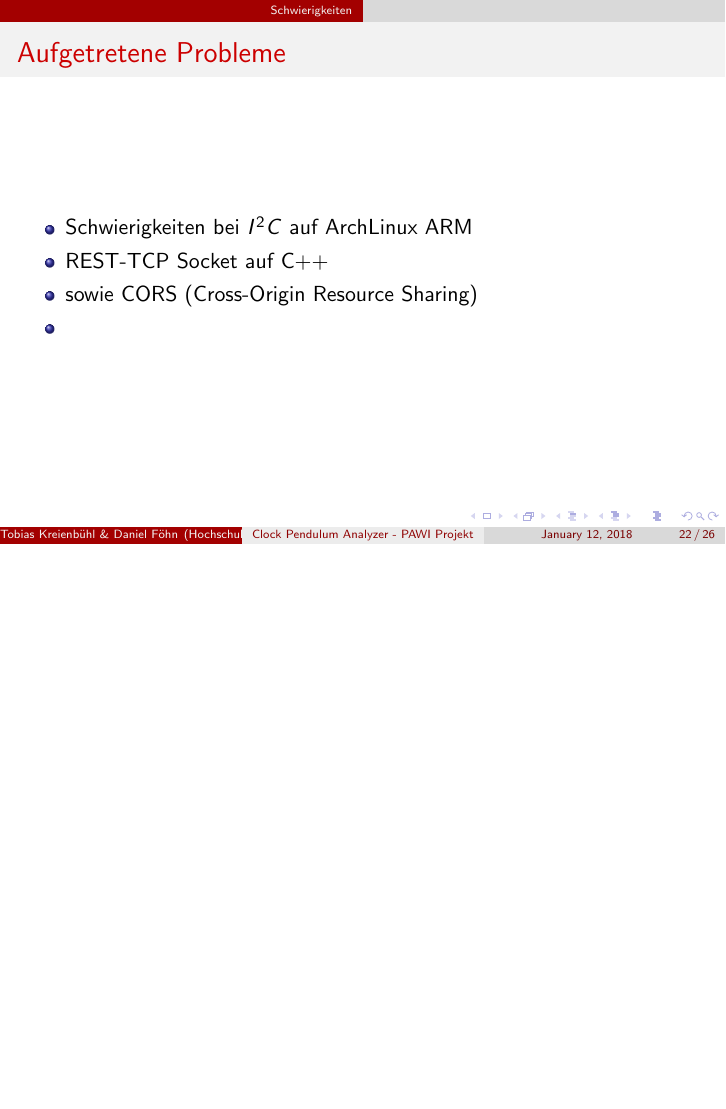
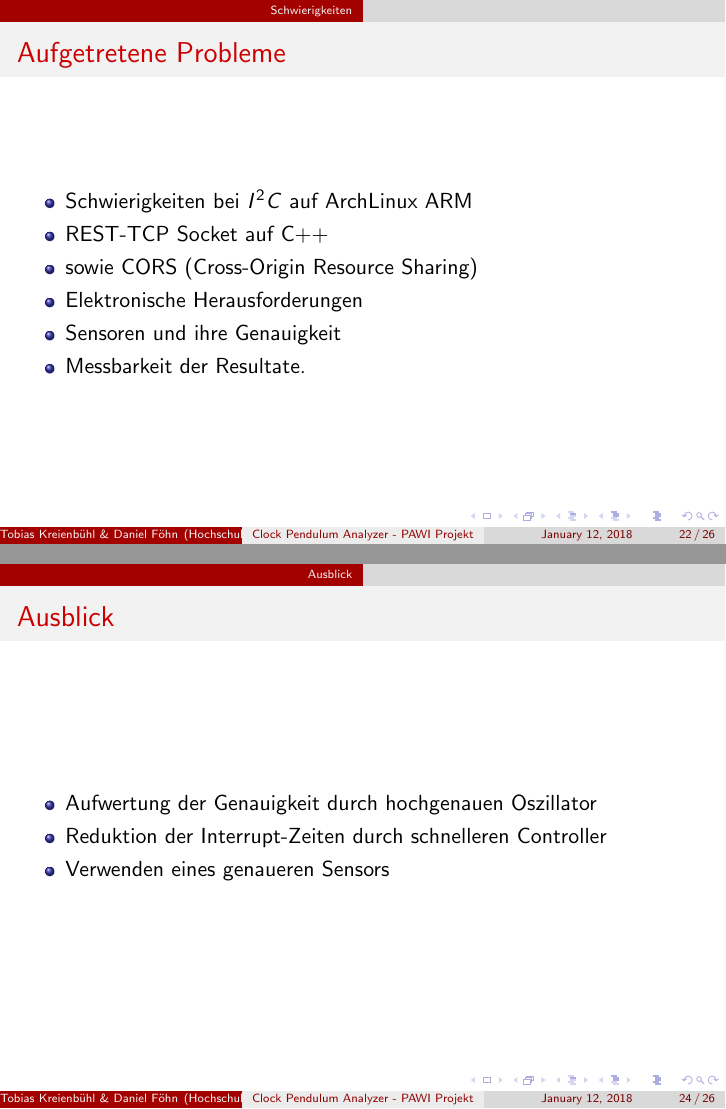
Before and after one commit to gnomengineer/ClockPendelumAnalyzer, LaTeX slides (presentation/ClockPendulumAnalyzer.tex, which reads presentation/ausblick_presentation.tex, presentation/lessons_presentation.tex): page 26 of 30 before the commit and pages 26 and 28 of 30 after it, the two joined at a grey line, the shorter picture padded with empty space. Compiled offline with pdfLaTeX.

Commit message:
Schlussteil ergänzt

```diff
--- a/presentation/ausblick_presentation.tex
+++ b/presentation/ausblick_presentation.tex
@@ -1,4 +1,9 @@
 \section{Ausblick}
 \begin{frame}
-
+	\frametitle{Ausblick}
+	\begin{itemize}
+		\item Aufwertung der Genauigkeit durch hochgenauen Oszillator
+		\item Reduktion der Interrupt-Zeiten durch schnelleren Controller
+		\item Verwenden eines genaueren Sensors
+	\end{itemize}
 \end{frame}
--- a/presentation/lessons_presentation.tex
+++ b/presentation/lessons_presentation.tex
@@ -5,6 +5,8 @@
         \item<1-> Schwierigkeiten bei $I^2C$ auf ArchLinux ARM
         \item<1-> REST-TCP Socket auf C++
         \item<1-> sowie CORS (Cross-Origin Resource Sharing)
-        \item<2->
+        \item<2-> Elektronische Herausforderungen
+        \item<2-> Sensoren und ihre Genauigkeit
+        \item<2-> Messbarkeit der Resultate.
     \end{itemize}
 \end{frame}
```
